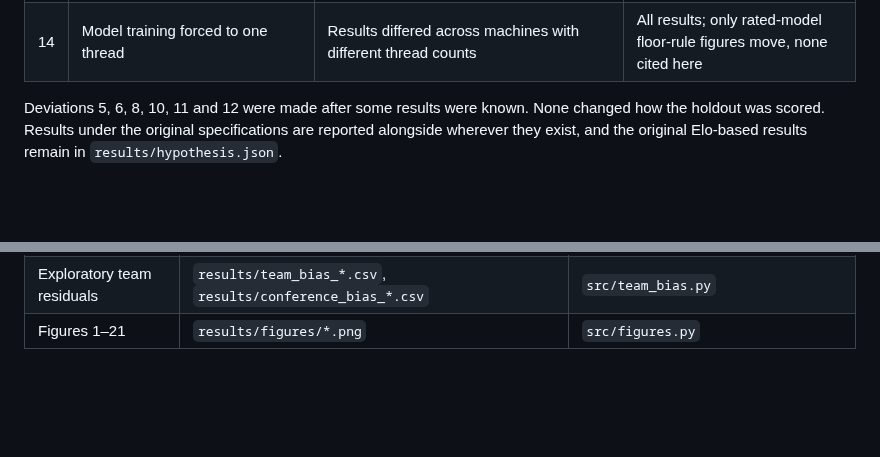
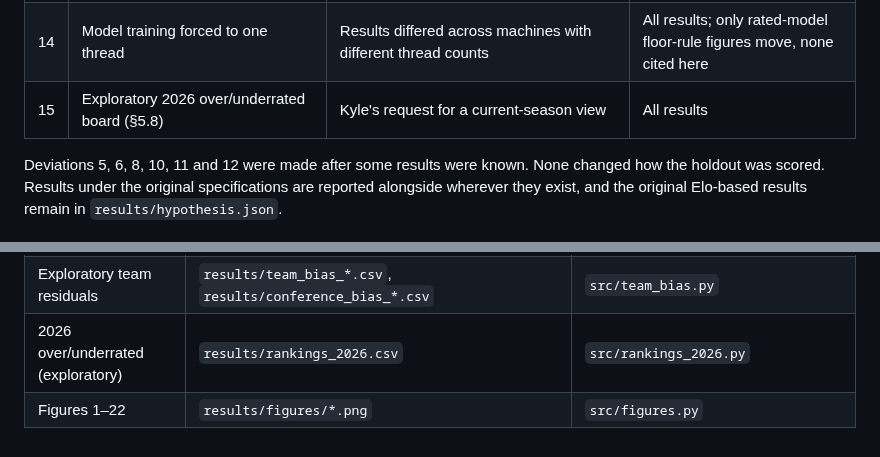
Before and after one commit to bowlsbeyk/CFB-Rankings, a Markdown page: REPORT.md, 2 parts joined by grey strips. Drawn GitHub-style; blank space fills up the shorter version.

```diff
--- a/REPORT.md
+++ b/REPORT.md
@@ -425,6 +451,7 @@ Every entry is dated in `DEVIATIONS.md` and was committed before use. The last c
 | 12 | H5 sensitivity: shape and timing matched | Outside review found H5 mixed a real effect with a measurement artifact | All results, including the published report |
 | 13 | Raw data no longer committed; fetched and checksum-verified | CollegeFootballData.com terms do not allow publishing stored raw API responses | All results (no number changes) |
 | 14 | Model training forced to one thread | Results differed across machines with different thread counts | All results; only rated-model floor-rule figures move, none cited here |
+| 15 | Exploratory 2026 over/underrated board (§5.8) | Kyle's request for a current-season view | All results |
 
 Deviations 5, 6, 8, 10, 11 and 12 were made after some results were known. None changed how the holdout was scored. Results under the original specifications are reported alongside wherever they exist, and the original Elo-based results remain in `results/hypothesis.json`.
 
@@ -511,4 +538,5 @@ python run_all.py
 | Real-voter base rates | `results/base_rates_poll8.json` | `src/base_rates.py` |
 | Counterfactual | `results/counterfactual_2026.json`, `results/counterfactual_2026_rated.json` | `src/counterfactual.py` |
 | Exploratory team residuals | `results/team_bias_*.csv`, `results/conference_bias_*.csv` | `src/team_bias.py` |
-| Figures 1–21 | `results/figures/*.png` | `src/figures.py` |
+| 2026 over/underrated (exploratory) | `results/rankings_2026.csv` | `src/rankings_2026.py` |
+| Figures 1–22 | `results/figures/*.png` | `src/figures.py` |
```
Also changed, not shown: other parts of REPORT.md (+26 -0 lines), README.md (+11 -1 lines), results/figures/fig22_2026_over_under.png (added), 4 other files.
